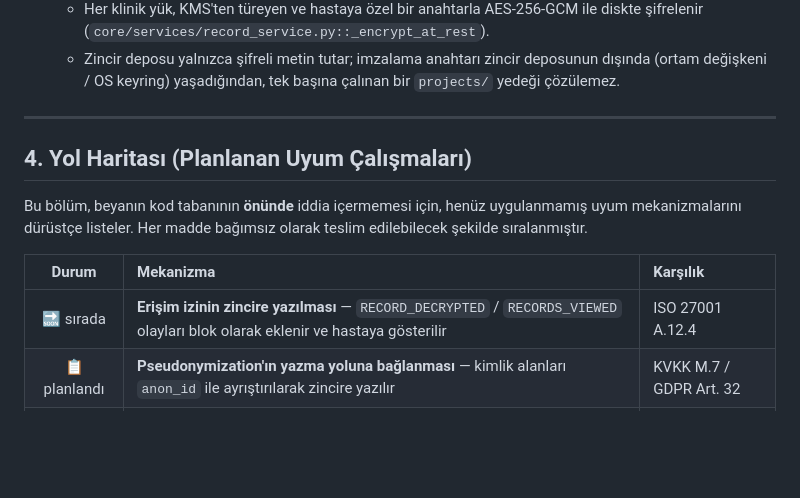
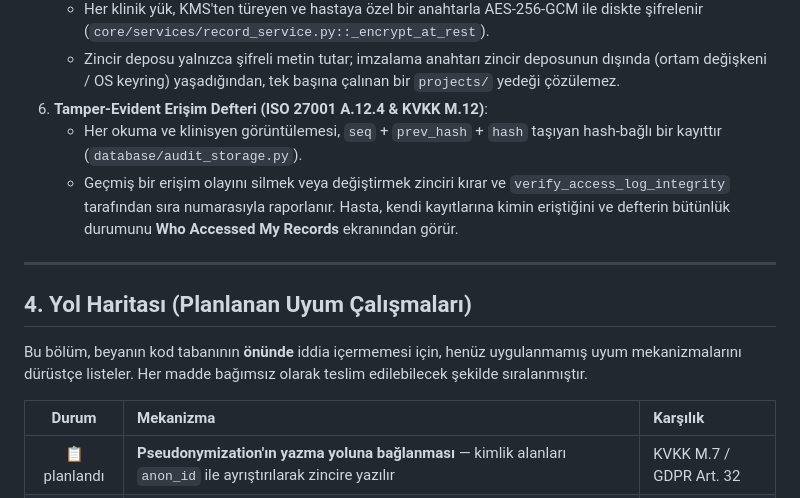
Before and after one commit to calsgnkadir/health-blockchain, a Markdown page: docs/GDPR_KVKK_COMPLIANCE.md, the part around the change. GitHub-like rendering; blank space fills up the shorter version.

```diff
--- a/docs/GDPR_KVKK_COMPLIANCE.md
+++ b/docs/GDPR_KVKK_COMPLIANCE.md
@@ -52,6 +52,9 @@
 5. **Diskte Şifreleme (KVKK M.12 & GDPR Art. 32)**:
    - Her klinik yük, KMS'ten türeyen ve hastaya özel bir anahtarla AES-256-GCM ile diskte şifrelenir (`core/services/record_service.py::_encrypt_at_rest`).
    - Zincir deposu yalnızca şifreli metin tutar; imzalama anahtarı zincir deposunun dışında (ortam değişkeni / OS keyring) yaşadığından, tek başına çalınan bir `projects/` yedeği çözülemez.
+6. **Tamper-Evident Erişim Defteri (ISO 27001 A.12.4 & KVKK M.12)**:
+   - Her okuma ve klinisyen görüntülemesi, `seq` + `prev_hash` + `hash` taşıyan hash-bağlı bir kayıttır (`database/audit_storage.py`).
+   - Geçmiş bir erişim olayını silmek veya değiştirmek zinciri kırar ve `verify_access_log_integrity` tarafından sıra numarasıyla raporlanır. Hasta, kendi kayıtlarına kimin eriştiğini ve defterin bütünlük durumunu **Who Accessed My Records** ekranından görür.
 
 ---
 
@@ -63,7 +66,6 @@ teslim edilebilecek şekilde sıralanmıştır.
 
 | Durum | Mekanizma | Karşılık |
 | :---: | :--- | :--- |
-| 🔜 sırada | **Erişim izinin zincire yazılması** — `RECORD_DECRYPTED` / `RECORDS_VIEWED` olayları blok olarak eklenir ve hastaya gösterilir | ISO 27001 A.12.4 |
 | 📋 planlandı | **Pseudonymization'ın yazma yoluna bağlanması** — kimlik alanları `anon_id` ile ayrıştırılarak zincire yazılır | KVKK M.7 / GDPR Art. 32 |
 | 📋 planlandı | **Anahtar imhası ile silme (erasure)** — append-only zincirde "unutulma hakkı", kayda özel şifreleme anahtarının imhasıyla sağlanır | GDPR Art. 17 / KVKK M.7 |
 | 📋 planlandı | **Merkle kökünün dış çıpalanması** — RFC 3161 zaman damgası veya imzalı günlük kök ile operatör-değiştiremez bütünlük kanıtı | ISO 27001 A.12.4 |
```
Also changed, not shown: README.md (+2 -1 lines).
